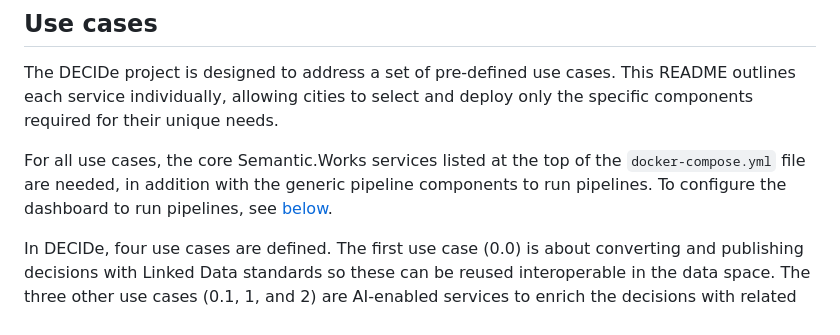
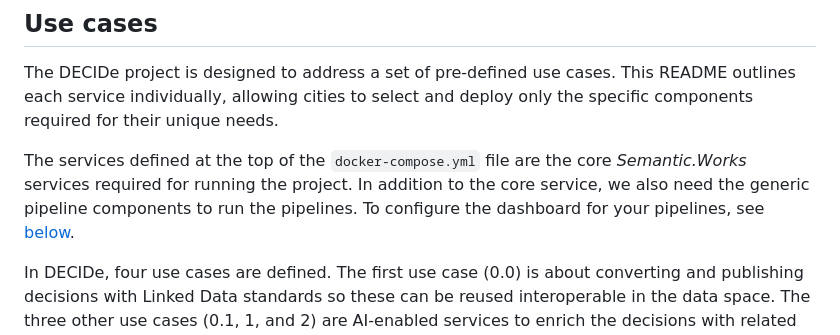
Before and after one commit to lblod/app-decide, a Markdown page: README.md, the part around the change. Rendered like a GitHub page.

Commit message:
Update README.md
Co-authored-by: Jonas Van Hoof <36266973+JonasVanHoof@users.noreply.github.com>

```diff
--- a/README.md
+++ b/README.md
@@ -53,7 +53,7 @@ There are two main pain points:
 
 The DECIDe project is designed to address a set of pre-defined use cases. This README outlines each service individually, allowing cities to select and deploy only the specific components required for their unique needs.
 
-For all use cases, the core Semantic.Works services listed at the top of the `docker-compose.yml` file are needed, in addition with the generic pipeline components to run pipelines. To configure the dashboard to run pipelines, see [below](##configuring-the-dashboard).
+The services defined at the top of the `docker-compose.yml` file are the core _Semantic.Works_ services required for running the project. In addition to the core service, we also need the generic pipeline components to run the pipelines. To configure the dashboard for your pipelines, see [below](##configuring-the-dashboard).
 
 In DECIDe, four use cases are defined. The first use case (0.0) is about converting and publishing decisions with Linked Data standards so these can be reused interoperable in the data space. The three other use cases (0.1, 1, and 2) are AI-enabled services to enrich the decisions with related things, such as policies, themes, and locations.
 
```
